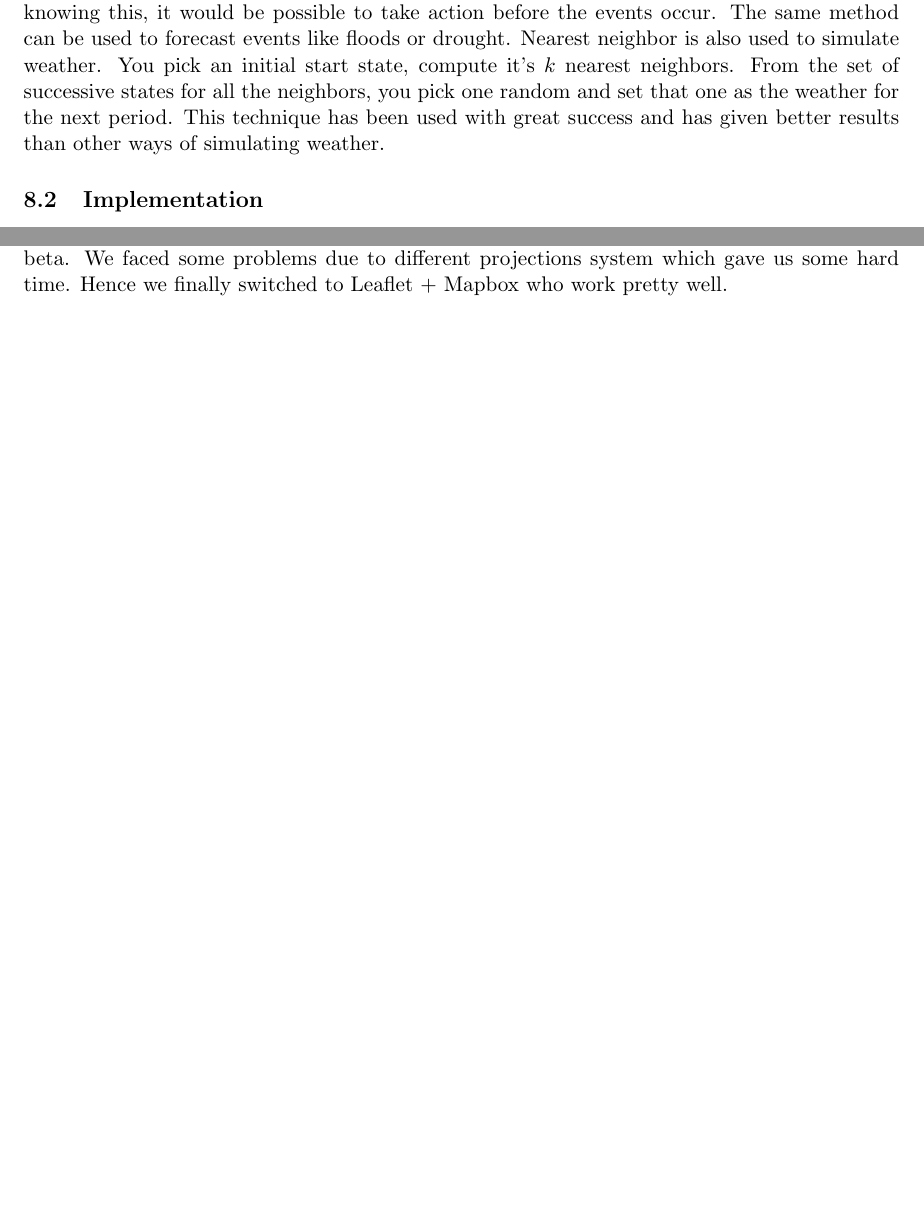
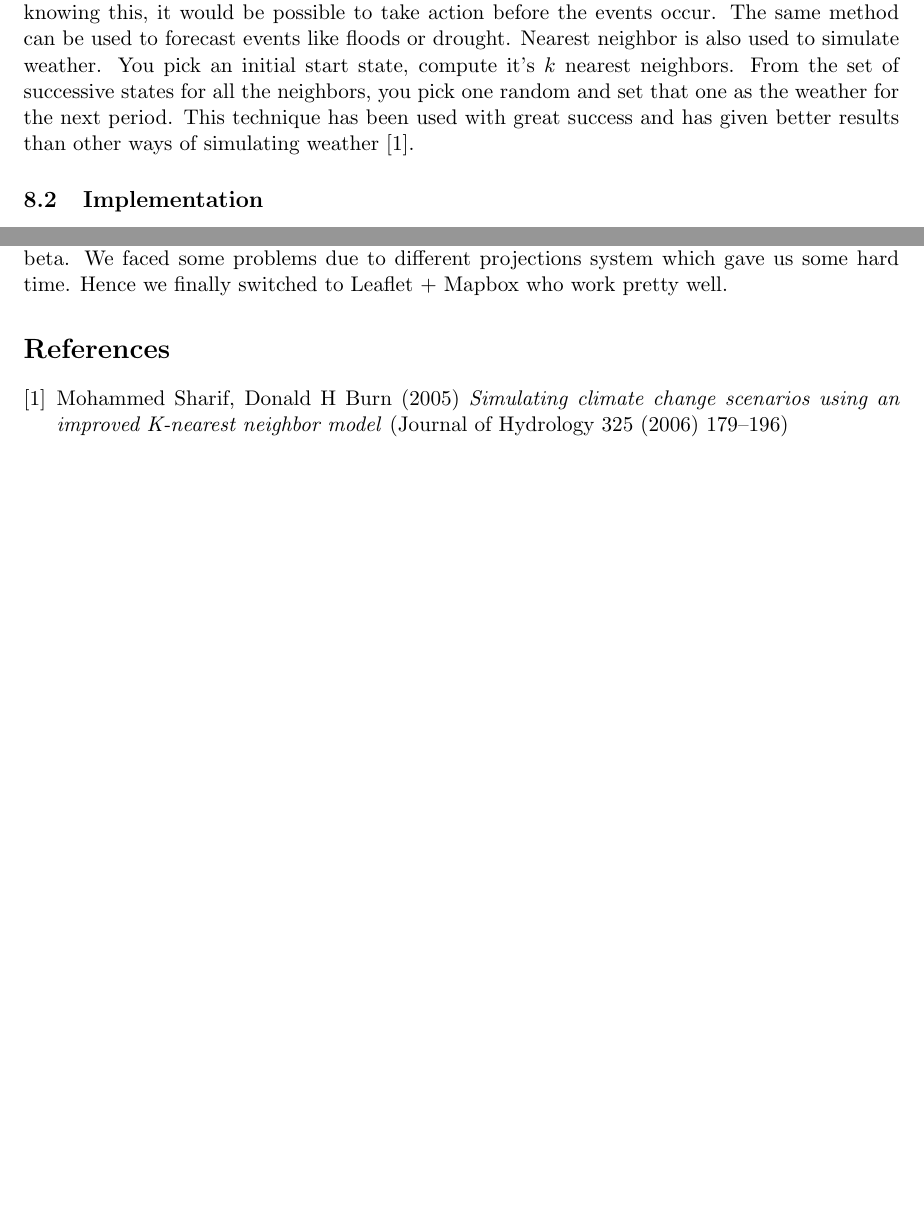
Before and after one commit to weatherTeam/weatherDashboard, a LaTeX document (report/main.tex, which reads report/nearestNeighbor.tex): two parts of pages 18 and 21 of 21, joined at a grey line, cut so that both start at the same text, the shorter picture padded with empty space. Compiled offline with pdfLaTeX.

Commit message:
Added reference of NN

```diff
--- a/report/main.tex
+++ b/report/main.tex
@@ -61,4 +61,12 @@
 
 %\input{./conclusion.tex}
 
+\begin{thebibliography}{9}
+\bibitem{nearestNeighbor}
+	Mohammed Sharif, Donald H Burn (2005)
+	\emph{Simulating climate change scenarios using an improved
+	K-nearest neighbor model}
+	(Journal of Hydrology 325 (2006) 179–196)
+\end{thebibliography}
+
 \end{document}
--- a/report/nearestNeighbor.tex
+++ b/report/nearestNeighbor.tex
@@ -17,7 +17,7 @@ like floods or drought. Nearest neighbor is also used to simulate weather. You p
 an initial start state, compute it's $k$ nearest neighbors. From the set of
 successive states for all the neighbors, you pick one random and set that one as
 the weather for the next period. This technique has been used with great success
-and has given better results than other ways of simulating weather.
+and has given better results than other ways of simulating weather \cite{nearestNeighbor}.
 
 %It can also be used to find patterns in the climate such as cycles and periodic
 %structures.
```
